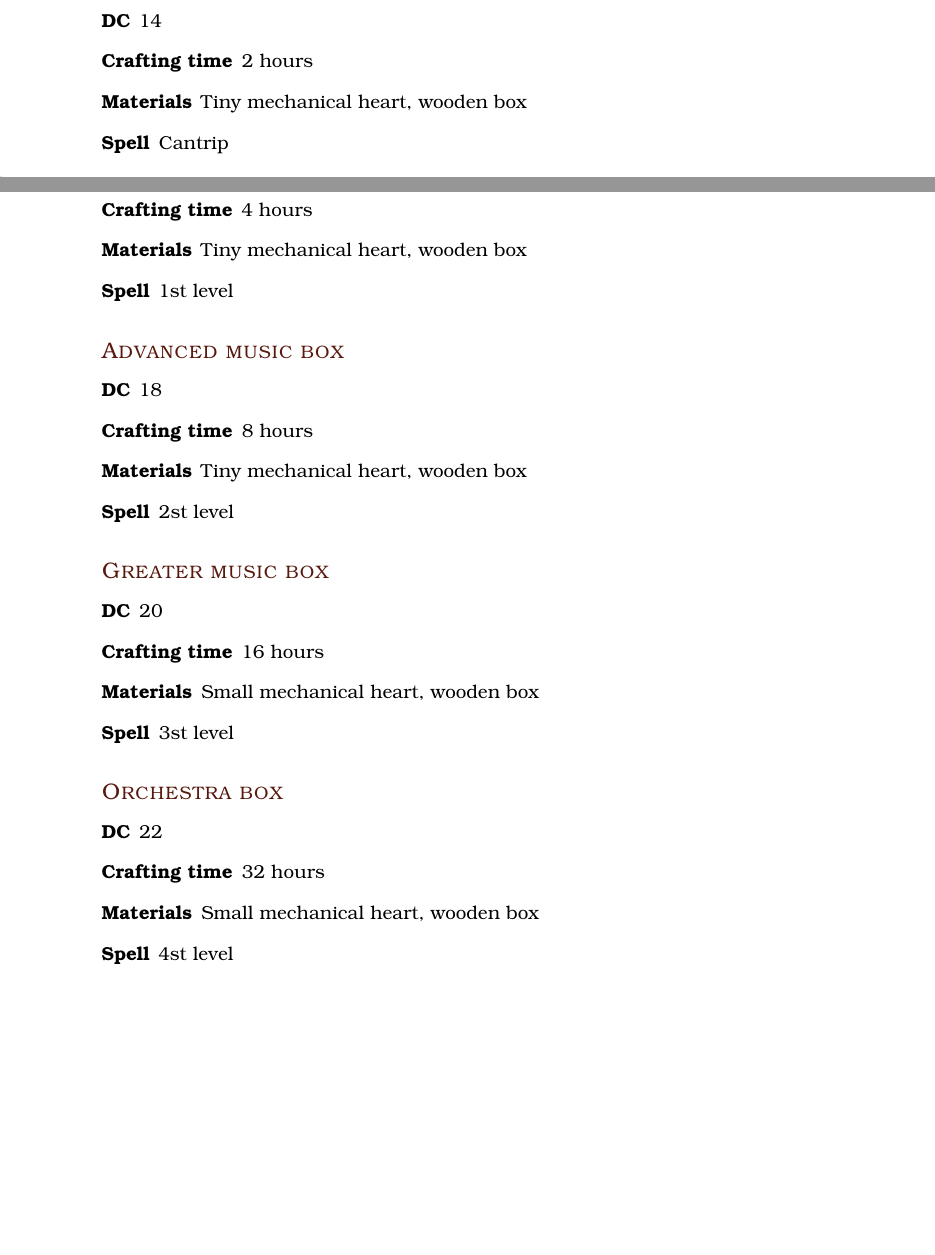
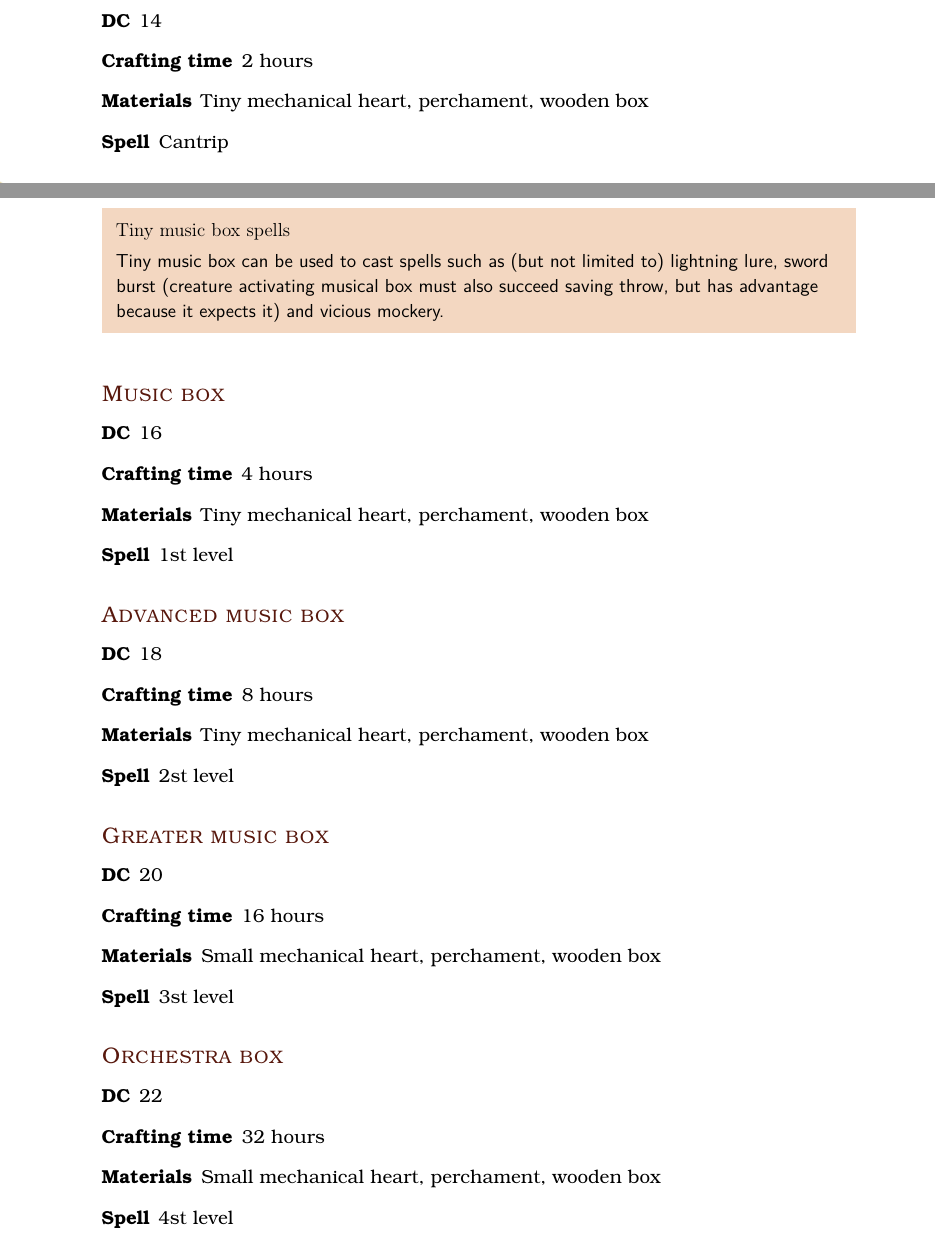
Before and after one commit to yoti-dm/sgce, a LaTeX document (main.tex, which reads tools/tinkers_tools.tex): two parts of pages 54 and 55 of 82 before the commit and two parts of pages 55 and 56 of 84 after it, joined at a grey line, cut so that both start at the same text. Compiled offline with pdfLaTeX; a LaTeX package or settings file that is missing is left out.

```diff
--- a/main.tex
+++ b/main.tex
@@ -3,12 +3,6 @@
 \usepackage{sgce/sgce}
 \usepackage[hidelinks]{hyperref}
 
-\newcommand{\poison}{$\bullet$}
-\newcommand{\air}{$\circ$}
-\newcommand{\earth}{\textcolor{brown}{$\bullet$}}
-\newcommand{\fire}{\textcolor{red}{$\bullet$}}
-\newcommand{\water}{\textcolor{blue}{$\bullet$}}
-
 \begin{document}
 
 \begin{titlepage}
--- a/tools/tinkers_tools.tex
+++ b/tools/tinkers_tools.tex
@@ -78,16 +78,20 @@
 \begin{description}
 \item [DC] 14
 \item [Crafting time] 2 hours
-\item [Materials] Tiny mechanical heart, wooden box
+\item [Materials] Tiny mechanical heart, perchament, wooden box
 \item [Spell] Cantrip
 \end{description}
+
+\begin{commentbox}{Tiny music box spells}[DmgCoral]
+Tiny music box can be used to cast spells such as (but not limited to) lightning lure, sword burst (creature activating musical box must also succeed saving throw, but has advantage because it expects it) and vicious mockery.
+\end{commentbox}
 
 \subsubsection{Music box}
 
 \begin{description}
 \item [DC] 16
 \item [Crafting time] 4 hours
-\item [Materials] Tiny mechanical heart, wooden box
+\item [Materials] Tiny mechanical heart, perchament, wooden box
 \item [Spell] 1st level
 \end{description}
 
@@ -96,7 +100,7 @@
 \begin{description}
 \item [DC] 18
 \item [Crafting time] 8 hours
-\item [Materials] Tiny mechanical heart, wooden box
+\item [Materials] Tiny mechanical heart, perchament, wooden box
 \item [Spell] 2st level
 \end{description}
 
@@ -105,7 +109,7 @@
 \begin{description}
 \item [DC] 20
 \item [Crafting time] 16 hours
-\item [Materials] Small mechanical heart, wooden box
+\item [Materials] Small mechanical heart, perchament, wooden box
 \item [Spell] 3st level
 \end{description}
 
@@ -114,6 +118,6 @@
 \begin{description}
 \item [DC] 22
 \item [Crafting time] 32 hours
-\item [Materials] Small mechanical heart, wooden box
+\item [Materials] Small mechanical heart, perchament, wooden box
 \item [Spell] 4st level
 \end{description}
```
Also changed, not shown: app/items.tex (added, +1 -0 lines), sgce/colors.sty (+11 -30 lines), tools/smiths_tools.tex (+1 -1 lines), tools/survival_kit.tex (added, +1 -0 lines), main.pdf, main.tex (4 more changed lines).
